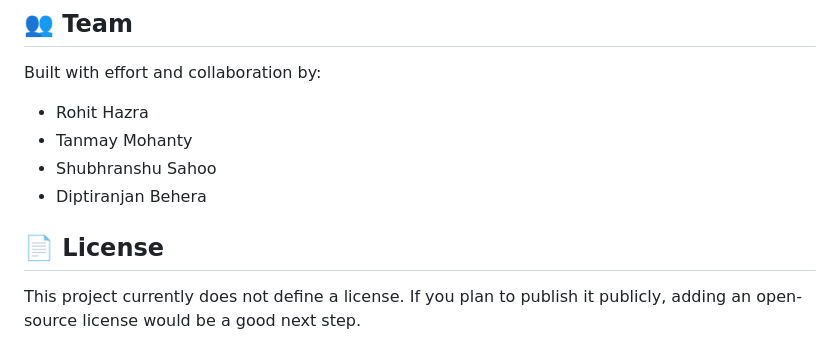
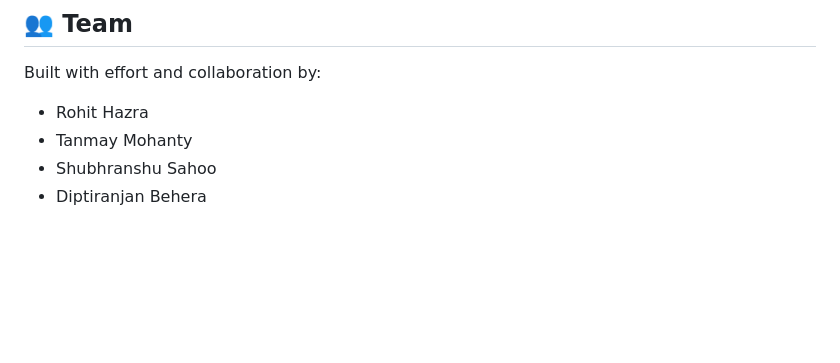
Before and after one commit to rohit-hazra/ResolveNow, a Markdown page: README.md, the part around the change. GitHub-like rendering; blank space fills up the shorter version.

Commit message:
Added new features and updated files

```diff
--- a/README.md
+++ b/README.md
@@ -245,7 +245,3 @@ Built with effort and collaboration by:
 - Tanmay Mohanty
 - Shubhranshu Sahoo
 - Diptiranjan Behera
-
-## 📄 License
-
-This project currently does not define a license. If you plan to publish it publicly, adding an open-source license would be a good next step.
```
